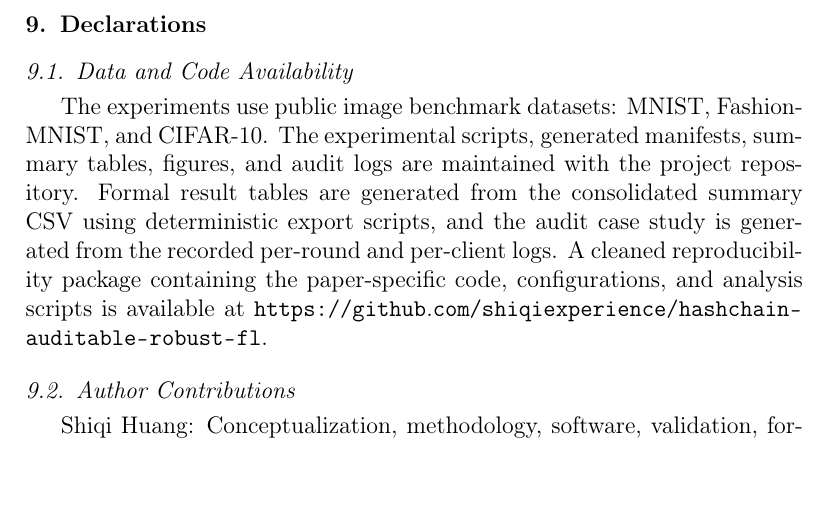
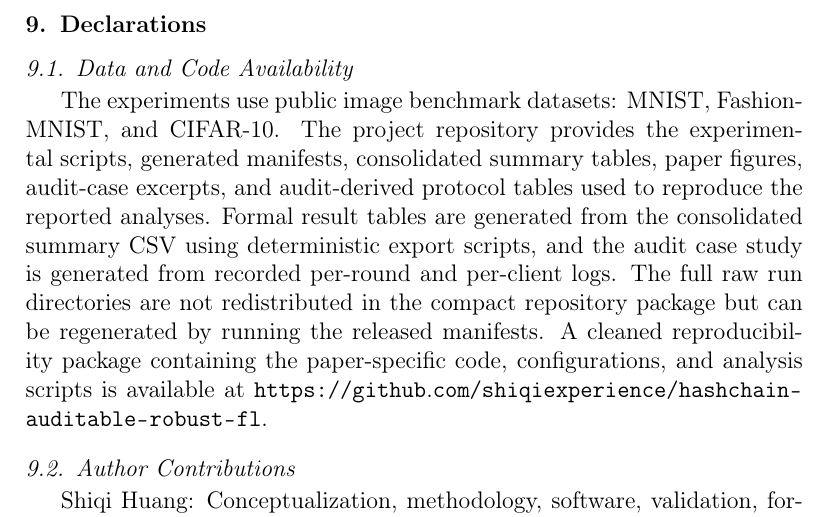
Before and after one commit to shiqiexperience/validator-backed-auditable-robust-fl, a LaTeX paper (paper/manuscript_comnet.tex): part of page 36 of 42, cut so that both start at the same text, the shorter picture padded with empty space. Compiled offline with pdfLaTeX.

Commit message:
Clarify released audit artifacts

```diff
--- a/paper/manuscript_comnet.tex
+++ b/paper/manuscript_comnet.tex
@@ -714,7 +714,7 @@ This paper presents a permissioned validator-backed auditable robust aggregation
 
 \subsection{Data and Code Availability}
 
-The experiments use public image benchmark datasets: MNIST, Fashion-MNIST, and CIFAR-10. The experimental scripts, generated manifests, summary tables, figures, and audit logs are maintained with the project repository. Formal result tables are generated from the consolidated summary CSV using deterministic export scripts, and the audit case study is generated from the recorded per-round and per-client logs. A cleaned reproducibility package containing the paper-specific code, configurations, and analysis scripts is available at \url{https://github.com/shiqiexperience/hashchain-auditable-robust-fl}.
+The experiments use public image benchmark datasets: MNIST, Fashion-MNIST, and CIFAR-10. The project repository provides the experimental scripts, generated manifests, consolidated summary tables, paper figures, audit-case excerpts, and audit-derived protocol tables used to reproduce the reported analyses. Formal result tables are generated from the consolidated summary CSV using deterministic export scripts, and the audit case study is generated from recorded per-round and per-client logs. The full raw run directories are not redistributed in the compact repository package but can be regenerated by running the released manifests. A cleaned reproducibility package containing the paper-specific code, configurations, and analysis scripts is available at \url{https://github.com/shiqiexperience/hashchain-auditable-robust-fl}.
 
 \subsection{Author Contributions}
 
```
Also changed, not shown: paper/manuscript_comnet.pdf.
